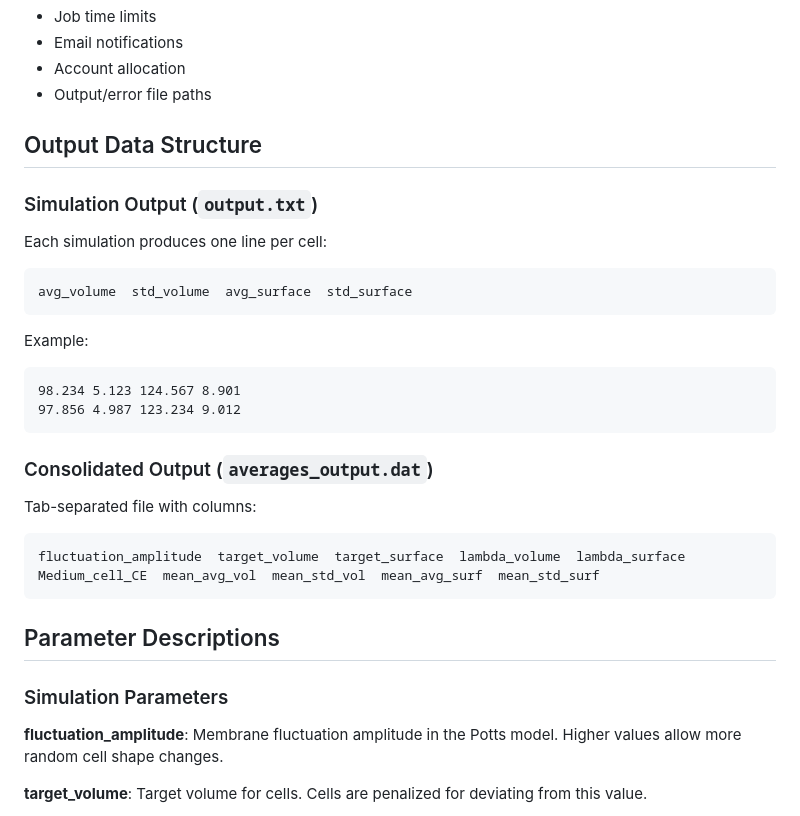
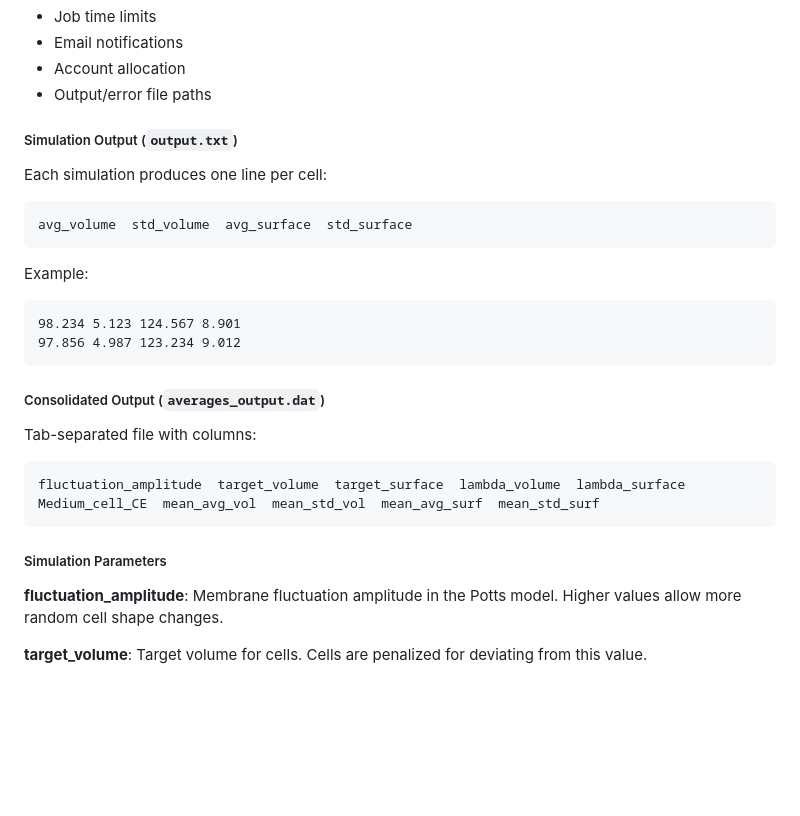
Before and after one commit to yamjad/CC3D-SimSurrogate, a Markdown page: README.md, the part around one of its changes. Drawn GitHub-style; blank space fills up the shorter version.

Commit message:
Refactor section headers in README.md
Updated section headers for consistency in README.

````diff
--- a/README.md
+++ b/README.md
@@ -472,9 +472,7 @@ python delete_files_above_threshold.py
 - Account allocation
 - Output/error file paths
 
-## Output Data Structure
-
-### Simulation Output (`output.txt`)
+##### Simulation Output (`output.txt`)
 
 Each simulation produces one line per cell:
 
@@ -489,7 +487,7 @@ Example:
 97.856 4.987 123.234 9.012
 ```
 
-### Consolidated Output (`averages_output.dat`)
+##### Consolidated Output (`averages_output.dat`)
 
 Tab-separated file with columns:
 
@@ -497,9 +495,7 @@ Tab-separated file with columns:
 fluctuation_amplitude  target_volume  target_surface  lambda_volume  lambda_surface  Medium_cell_CE  mean_avg_vol  mean_std_vol  mean_avg_surf  mean_std_surf
 ```
 
-## Parameter Descriptions
-
-### Simulation Parameters
+##### Simulation Parameters
 
 **fluctuation_amplitude**: Membrane fluctuation amplitude in the Potts model. Higher values allow more random cell shape changes.
 
````
Also changed, not shown: other parts of README.md (+2 -2 lines).
